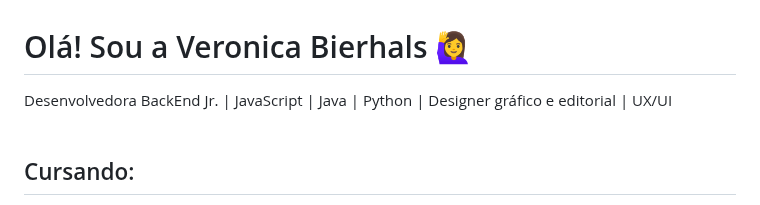
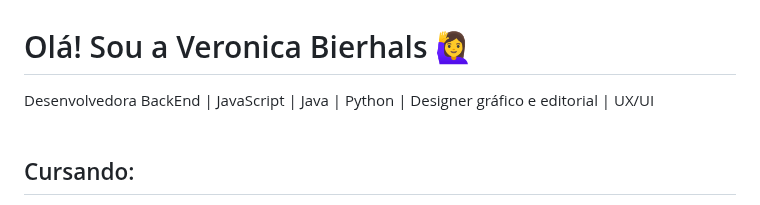
Before and after one commit to veronicabierhals/veronicabierhals, a Markdown page: README.md, the part around the change. GitHub-like rendering.

```diff
--- a/README.md
+++ b/README.md
@@ -1,5 +1,5 @@
 # Olá! Sou a Veronica Bierhals 🙋‍♀️
-Desenvolvedora BackEnd Jr. | JavaScript | Java | Python | Designer gráfico e editorial | UX/UI <br/><br/>
+Desenvolvedora BackEnd | JavaScript | Java | Python | Designer gráfico e editorial | UX/UI <br/><br/>
 
 ## Cursando: <br/>
 Análise e Desenvolvimento de Sistemas na Uninter.<br/>
```
